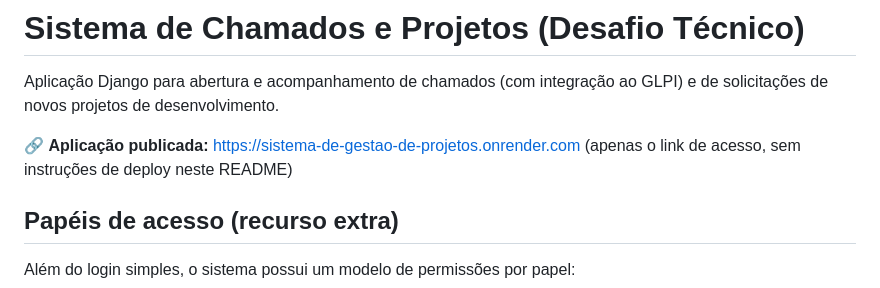
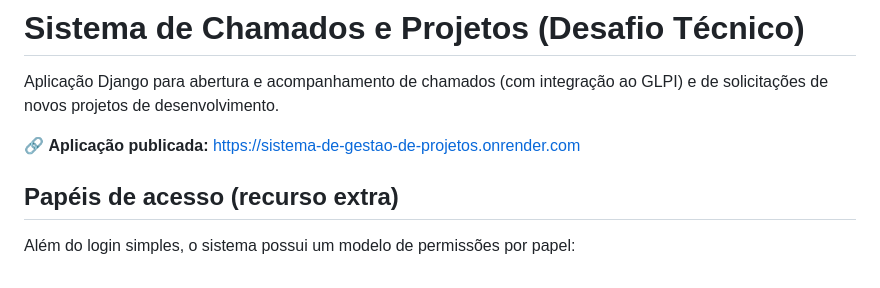
Before and after one commit to Natalia-Chaves/Sistema-de-Gestao-de-Projetos, a Markdown page: README.md, the part around the change. GitHub-like rendering.

Commit message:
Simplifica linha do link publicado

```diff
--- a/README.md
+++ b/README.md
@@ -3,7 +3,7 @@
 Aplicação Django para abertura e acompanhamento de chamados (com integração ao GLPI)
 e de solicitações de novos projetos de desenvolvimento.
 
-🔗 **Aplicação publicada:** https://sistema-de-gestao-de-projetos.onrender.com (apenas o link de acesso, sem instruções de deploy neste README)
+🔗 **Aplicação publicada:** https://sistema-de-gestao-de-projetos.onrender.com
 
 ## Papéis de acesso (recurso extra)
 
```
